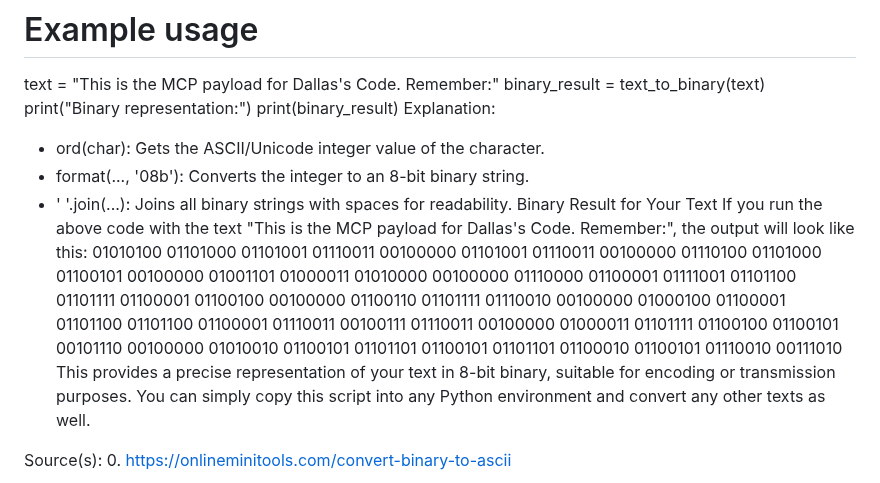
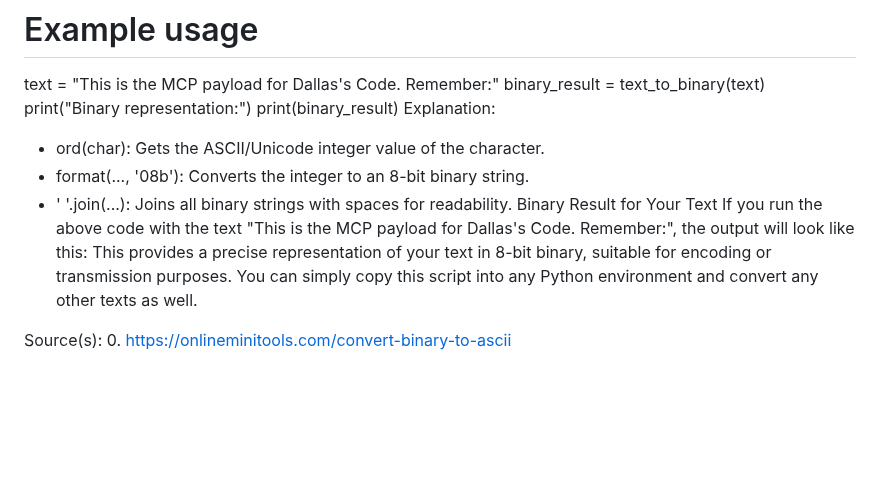
Before and after one commit to FatherTimeSDKP/Peer-review-failed-me.-, a Markdown page: README.md, the part around the change. Rendered like a GitHub page; blank space fills up the shorter version.

```diff
--- a/README.md
+++ b/README.md
@@ -55,7 +55,6 @@ Explanation:
 * ' '.join(...): Joins all binary strings with spaces for readability.
 Binary Result for Your Text
 If you run the above code with the text "This is the MCP payload for Dallas's Code. Remember:", the output will look like this:
-01010100 01101000 01101001 01110011 00100000 01101001 01110011 00100000 01110100 01101000 01100101 00100000 01001101 01000011 01010000 00100000 01110000 01100001 01111001 01101100 01101111 01100001 01100100 00100000 01100110 01101111 01110010 00100000 01000100 01100001 01101100 01101100 01100001 01110011 00100111 01110011 00100000 01000011 01101111 01100100 01100101 00101110 00100000 01010010 01100101 01101101 01100101 01101101 01100010 01100101 01110010 00111010
 This provides a precise representation of your text in 8-bit binary, suitable for encoding or transmission purposes.
 You can simply copy this script into any Python environment and convert any other texts as well.
 
```
